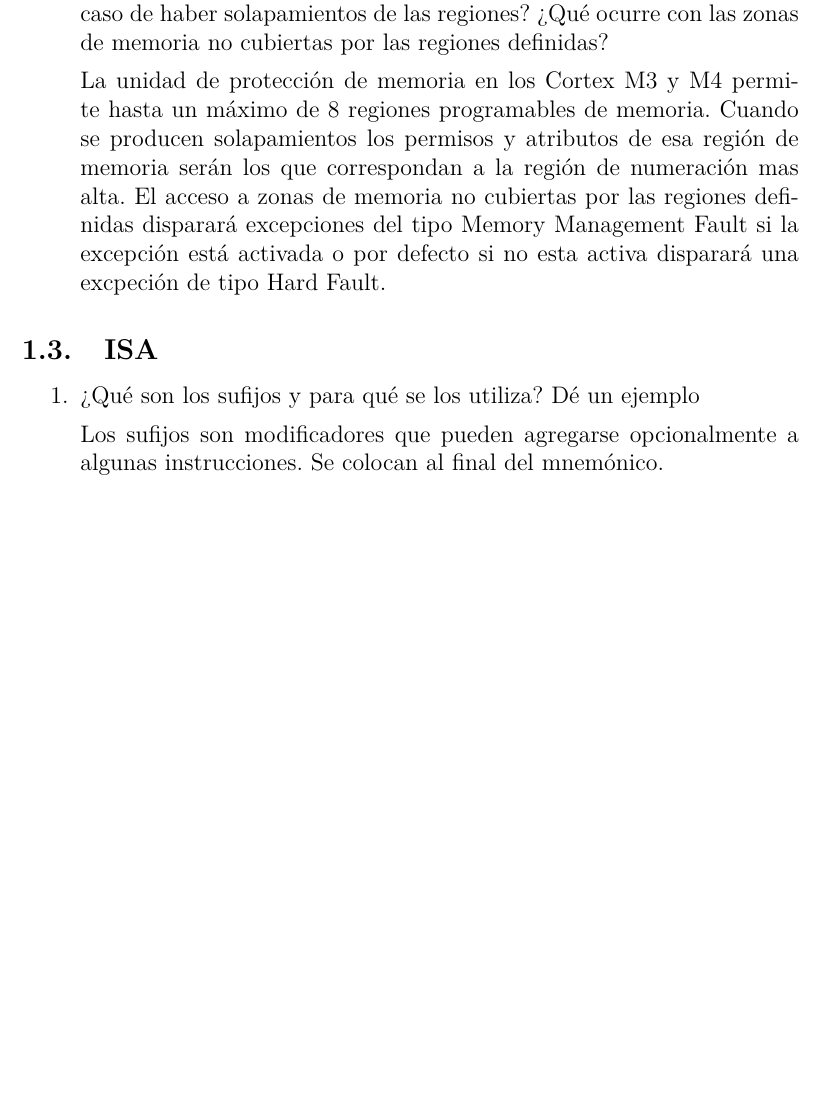
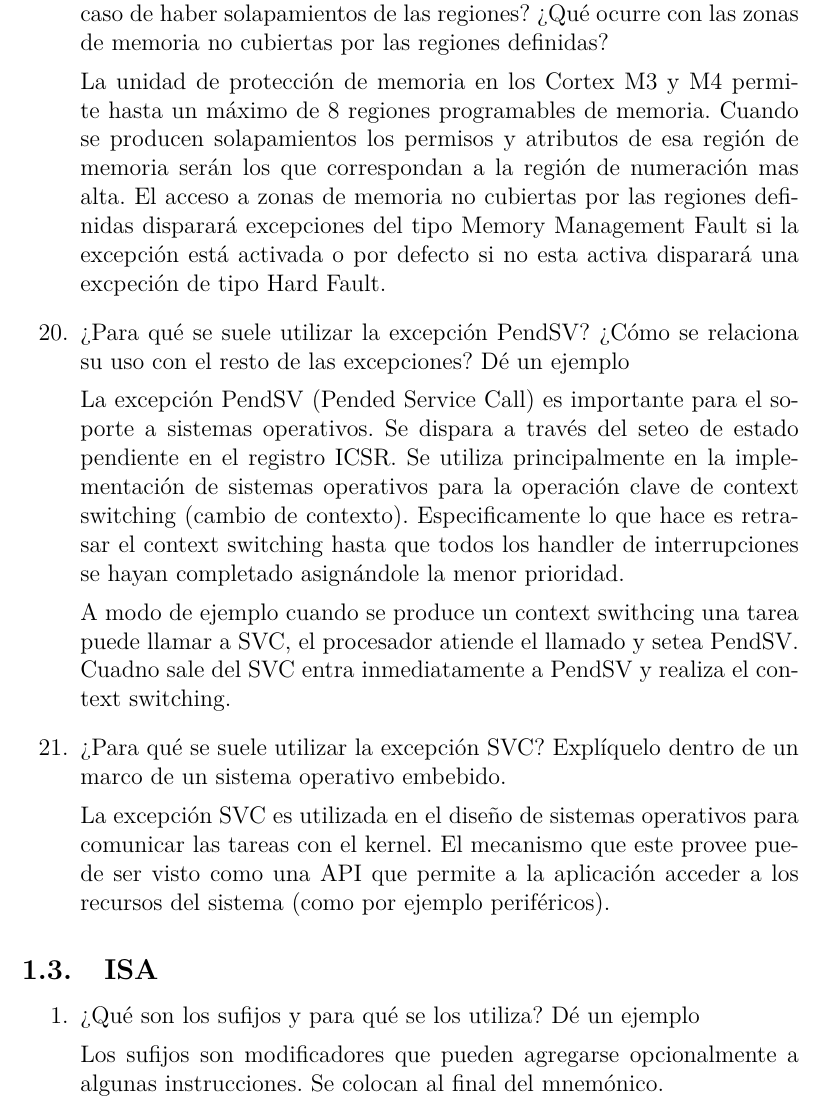
Before and after one commit to gtalocchino/Arquitectura-de-Microprocesadores, a LaTeX document (Preguntas orientadoras/main.tex): part of page 7 of 9, cut so that both start at the same text, the shorter picture padded with empty space. Compiled offline with pdfLaTeX.

Commit message:
Se agrega respuesta sobre pregunta 20 y 21

```diff
--- a/Preguntas orientadoras/main.tex
+++ b/Preguntas orientadoras/main.tex
@@ -261,6 +261,29 @@
     no cubiertas por las regiones definidas disparará excepciones del tipo Memory Management Fault si
     la excepción está activada o por defecto si no esta activa disparará una excpeción de tipo Hard Fault.
 
+
+    \setItemnumber{20}
+    \item ¿Para qué se suele utilizar la excepción PendSV? ¿Cómo se relaciona su uso con el resto
+    de las excepciones? Dé un ejemplo
+
+    La excepción PendSV (Pended Service Call) es importante para el soporte a sistemas operativos.
+    Se dispara a través del seteo de estado pendiente en el registro ICSR. Se utiliza principalmente
+    en la implementación de sistemas operativos para la operación clave de context switching
+    (cambio de contexto). Especificamente lo que hace es retrasar el context switching hasta que
+    todos los handler de interrupciones se hayan completado asignándole la menor prioridad.
+
+    A modo de ejemplo cuando se produce un context swithcing una tarea puede llamar a SVC, el procesador
+    atiende el llamado y setea PendSV. Cuadno sale del SVC entra inmediatamente a PendSV y realiza el
+    context switching.
+
+    \setItemnumber{21}
+    \item¿Para qué se suele utilizar la excepción SVC? Explíquelo dentro de un marco de un
+    sistema operativo embebido.
+
+    La excepción SVC es  utilizada en el diseño de sistemas operativos para comunicar
+    las tareas con el kernel. El mecanismo que este provee puede ser visto como una API
+    que permite a la aplicación acceder a los recursos del sistema (como por ejemplo periféricos).
+
 \end{enumerate}
 
 \subsection{ISA}
```
Also changed, not shown: Preguntas orientadoras/Preguntas orientadoras.pdf.
